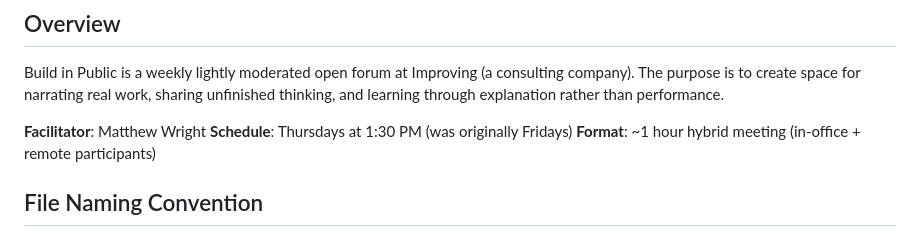
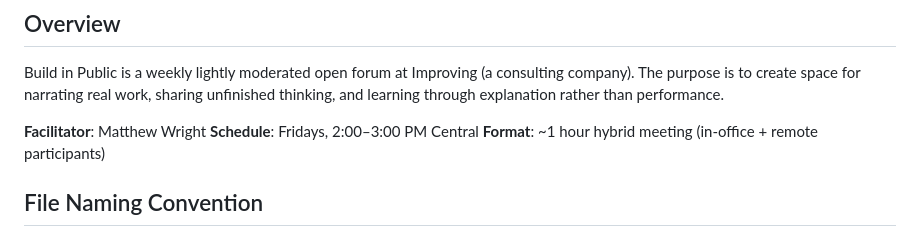
Before and after one commit to matt-wright86/bip, a Markdown page: CLAUDE.md, the part around the change. GitHub-like rendering.

Commit message:
Fix meeting schedule: Fridays 2-3 PM Central (#9)
Co-authored-by: Claude Opus 4.6 <noreply@anthropic.com>

```diff
--- a/CLAUDE.md
+++ b/CLAUDE.md
@@ -4,7 +4,7 @@
 Build in Public is a weekly lightly moderated open forum at Improving (a consulting company). The purpose is to create space for narrating real work, sharing unfinished thinking, and learning through explanation rather than performance.
 
 **Facilitator**: Matthew Wright
-**Schedule**: Thursdays at 1:30 PM (was originally Fridays)
+**Schedule**: Fridays, 2:00–3:00 PM Central
 **Format**: ~1 hour hybrid meeting (in-office + remote participants)
 
 ## File Naming Convention
```
